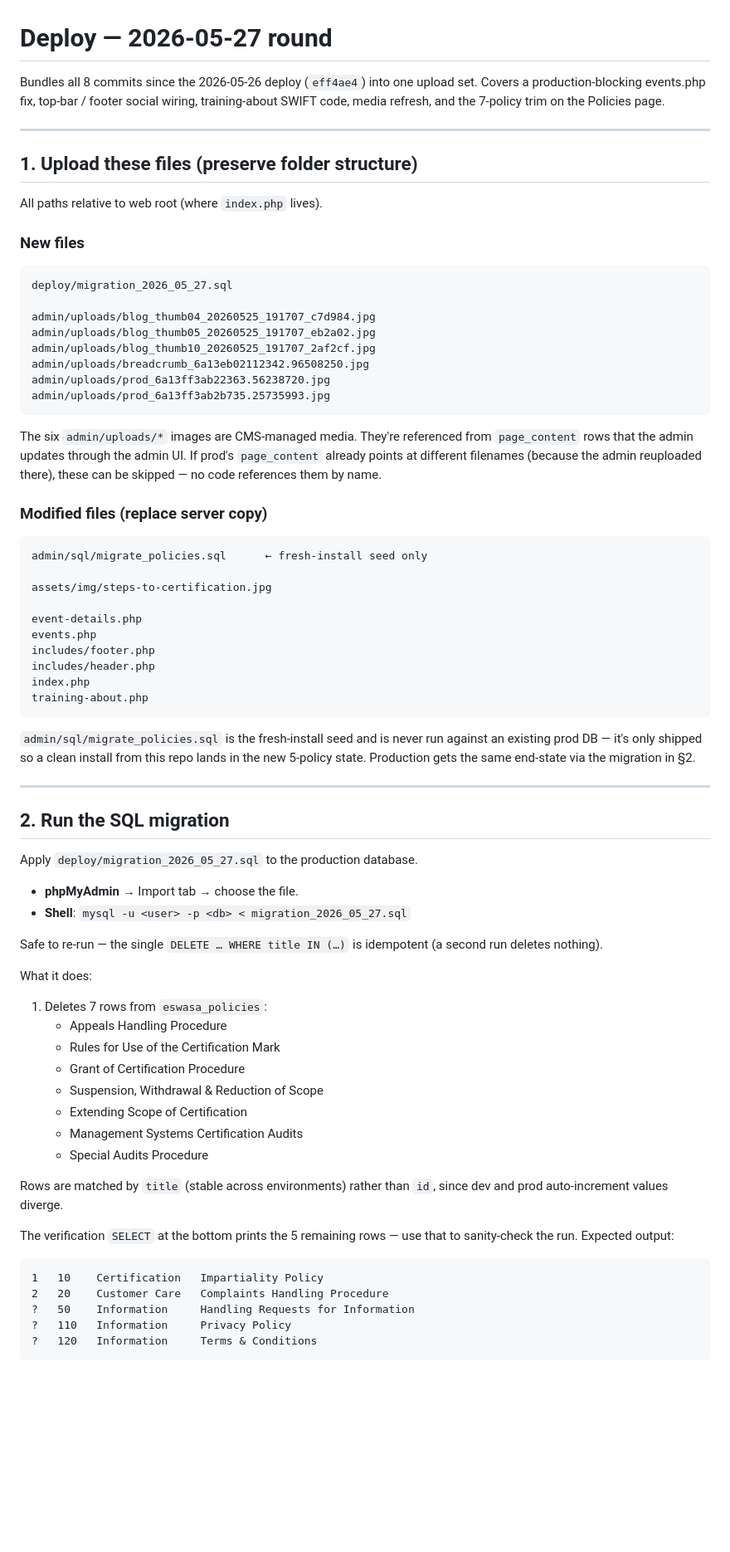
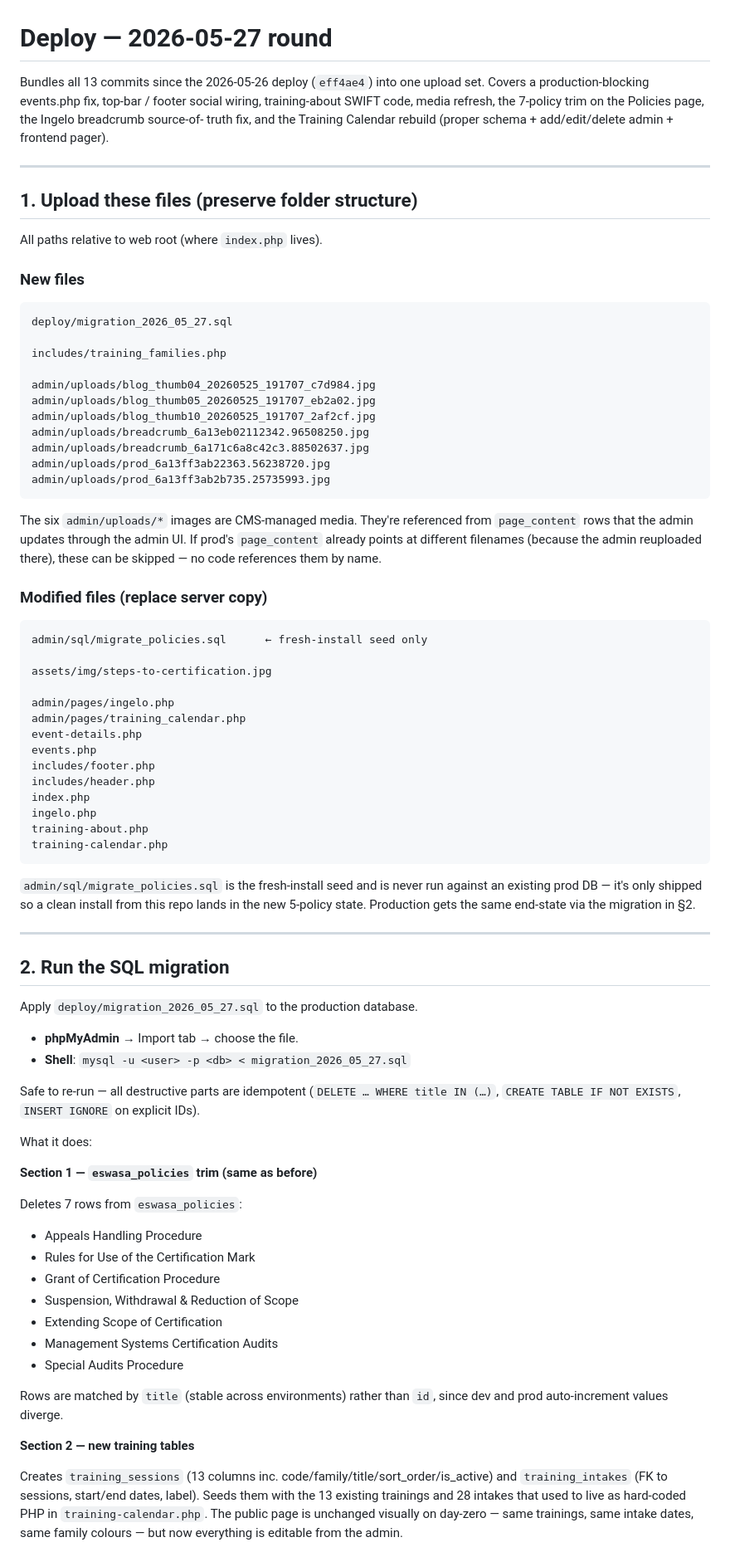
Before and after one commit to Olwethu-Dlamini/eswasa, a Markdown page: deploy/DEPLOY_2026_05_27.md, the part around one of its changes. Shown at 83% size. Rendered like a GitHub page; blank space fills up the shorter version.

````diff
--- a/deploy/DEPLOY_2026_05_27.md
+++ b/deploy/DEPLOY_2026_05_27.md
@@ -1,9 +1,11 @@
 # Deploy — 2026-05-27 round
 
-Bundles all 8 commits since the 2026-05-26 deploy (`eff4ae4`) into one
-upload set. Covers a production-blocking events.php fix, top-bar /
-footer social wiring, training-about SWIFT code, media refresh, and
-the 7-policy trim on the Policies page.
+Bundles all 13 commits since the 2026-05-26 deploy (`eff4ae4`) into
+one upload set. Covers a production-blocking events.php fix, top-bar /
+footer social wiring, training-about SWIFT code, media refresh, the
+7-policy trim on the Policies page, the Ingelo breadcrumb source-of-
+truth fix, and the Training Calendar rebuild (proper schema +
+add/edit/delete admin + frontend pager).
 
 ---
 
@@ -15,10 +17,13 @@ All paths relative to web root (where `index.php` lives).
 ```
 deploy/migration_2026_05_27.sql
 
+includes/training_families.php
+
 admin/uploads/blog_thumb04_20260525_191707_c7d984.jpg
 admin/uploads/blog_thumb05_20260525_191707_eb2a02.jpg
 admin/uploads/blog_thumb10_20260525_191707_2af2cf.jpg
 admin/uploads/breadcrumb_6a13eb02112342.96508250.jpg
+admin/uploads/breadcrumb_6a171c6a8c42c3.88502637.jpg
 admin/uploads/prod_6a13ff3ab22363.56238720.jpg
 admin/uploads/prod_6a13ff3ab2b735.25735993.jpg
 ```
@@ -35,12 +40,16 @@ admin/sql/migrate_policies.sql      ← fresh-install seed only
 
 assets/img/steps-to-certification.jpg
 
+admin/pages/ingelo.php
+admin/pages/training_calendar.php
 event-details.php
 events.php
 includes/footer.php
 includes/header.php
 index.php
+ingelo.php
 training-about.php
+training-calendar.php
 ```
 
 `admin/sql/migrate_policies.sql` is the fresh-install seed and is
@@ -57,31 +66,32 @@ Apply `deploy/migration_2026_05_27.sql` to the production database.
 - **phpMyAdmin** → Import tab → choose the file.
 - **Shell**: `mysql -u <user> -p <db> < migration_2026_05_27.sql`
 
-Safe to re-run — the single `DELETE … WHERE title IN (…)` is
-idempotent (a second run deletes nothing).
+Safe to re-run — all destructive parts are idempotent
+(`DELETE … WHERE title IN (…)`, `CREATE TABLE IF NOT EXISTS`,
+`INSERT IGNORE` on explicit IDs).
 
 What it does:
 
-1. Deletes 7 rows from `eswasa_policies`:
-   - Appeals Handling Procedure
-   - Rules for Use of the Certification Mark
-   - Grant of Certification Procedure
-   - Suspension, Withdrawal & Reduction of Scope
-   - Extending Scope of Certification
-   - Management Systems Certification Audits
-   - Special Audits Procedure
+**Section 1 — `eswasa_policies` trim (same as before)**
+
+Deletes 7 rows from `eswasa_policies`:
+- Appeals Handling Procedure
+- Rules for Use of the Certification Mark
+- Grant of Certification Procedure
+- Suspension, Withdrawal & Reduction of Scope
+- Extending Scope of Certification
+- Management Systems Certification Audits
+- Special Audits Procedure
 
 Rows are matched by `title` (stable across environments) rather than
 `id`, since dev and prod auto-increment values diverge.
 
-The verification `SELECT` at the bottom prints the 5 remaining rows —
-use that to sanity-check the run. Expected output:
+**Section 2 — new training tables**
 
-```
-1   10    Certification   Impartiality Policy
-2   20    Customer Care   Complaints Handling Procedure
-?   50    Information     Handling Requests for Information
-?   110   Information     Privacy Policy
-?   120   Information     Terms & Conditions
-```
+Creates `training_sessions` (13 columns inc. code/family/title/sort_order/is_active)
+and `training_intakes` (FK to sessions, start/end dates, label). Seeds them
+with the 13 existing trainings and 28 intakes that used to live as
+hard-coded PHP in `training-calendar.php`. The public page is unchanged
+visually on day-zero — same trainings, same intake dates, same family
+colours — but now everything is editable from the admin.
 
````
Also changed, not shown: other parts of deploy/DEPLOY_2026_05_27.md (+41 -3 lines).
